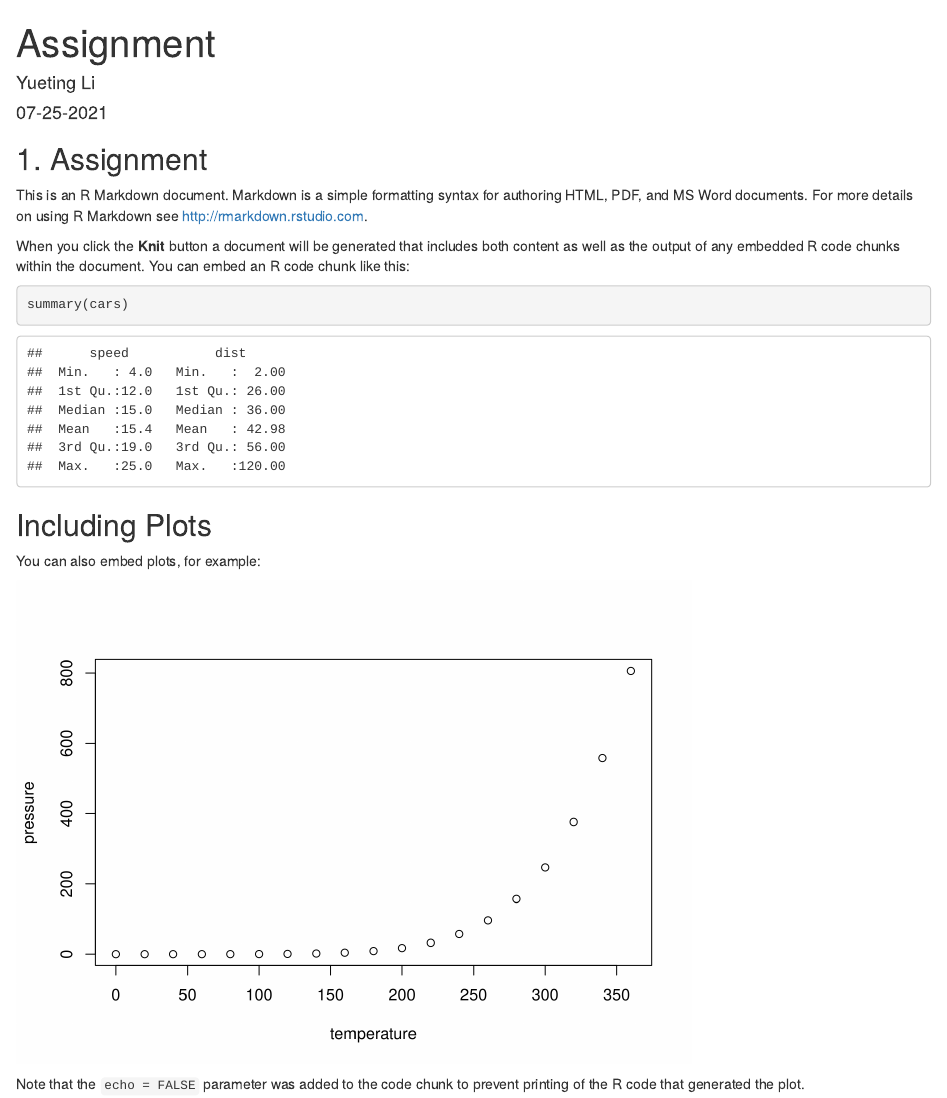
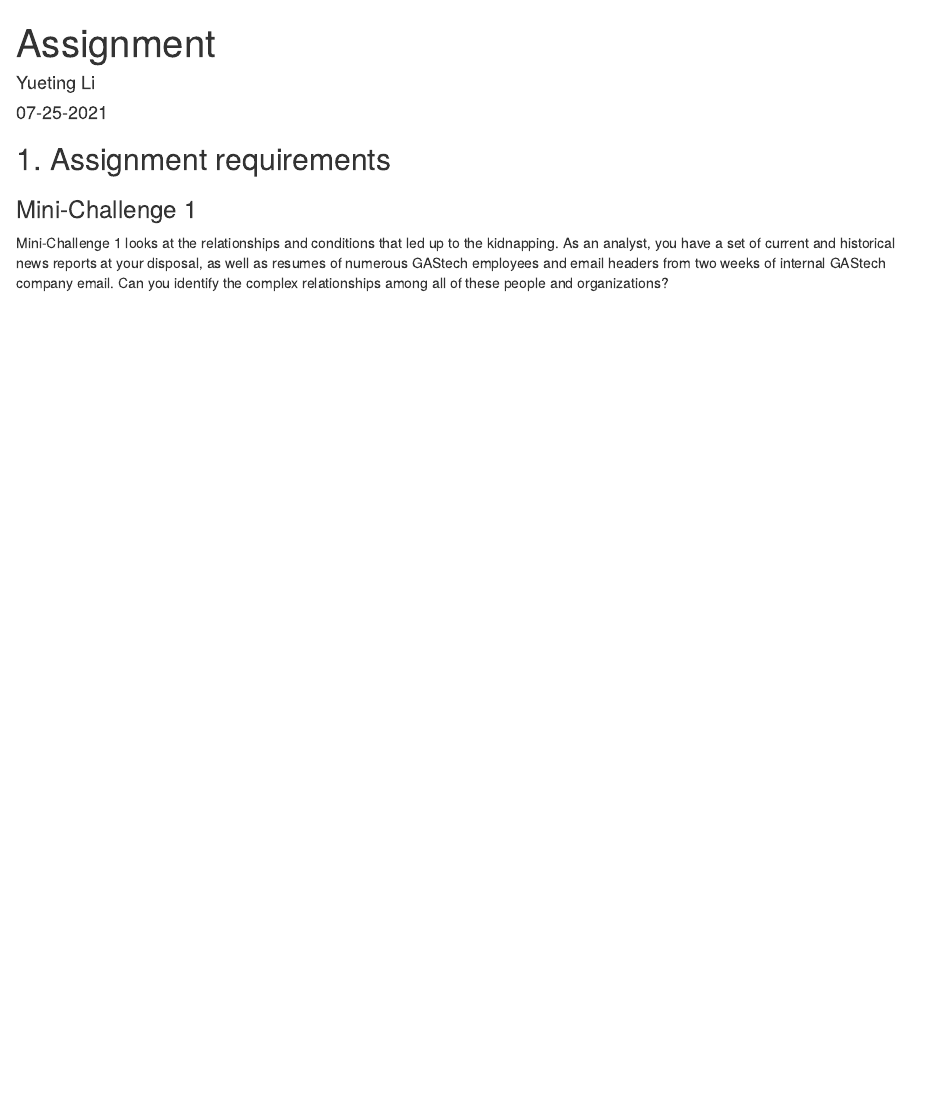
Before and after one commit to YuetingLi666666/Assignment_Yueting, an R Markdown document (_posts/Assignment_MC1.Rmd): the page in a window 1100 px wide, from its top. Rendered offline with R 4.5, knitr and Pandoc, with nearby package versions; drawn as R Markdown's standard HTML page in place of the format the file asks for.

Commit message:
commit 2

````diff
--- a/_posts/Assignment_MC1.Rmd
+++ b/_posts/Assignment_MC1.Rmd
@@ -20,22 +20,6 @@ knitr::opts_chunk$set(fig.retina=3, ###give higher resolution than 1
                       warning = TRUE) ###give error messages
 ```
 
-## 1. Assignment
-
-This is an R Markdown document. Markdown is a simple formatting syntax for authoring HTML, PDF, and MS Word documents. For more details on using R Markdown see <http://rmarkdown.rstudio.com>.
-
-When you click the **Knit** button a document will be generated that includes both content as well as the output of any embedded R code chunks within the document. You can embed an R code chunk like this:
-
-```{r cars}
-summary(cars)
-```
-
-## Including Plots
-
-You can also embed plots, for example:
-
-```{r pressure, echo=FALSE}
-plot(pressure)
-```
-
-Note that the `echo = FALSE` parameter was added to the code chunk to prevent printing of the R code that generated the plot.
+## 1. Assignment requirements
+### Mini-Challenge 1
+Mini-Challenge 1 looks at the relationships and conditions that led up to the kidnapping. As an analyst, you have a set of current and historical news reports at your disposal, as well as resumes of numerous GAStech employees and email headers from two weeks of internal GAStech company email. Can you identify the complex relationships among all of these people and organizations?
````
